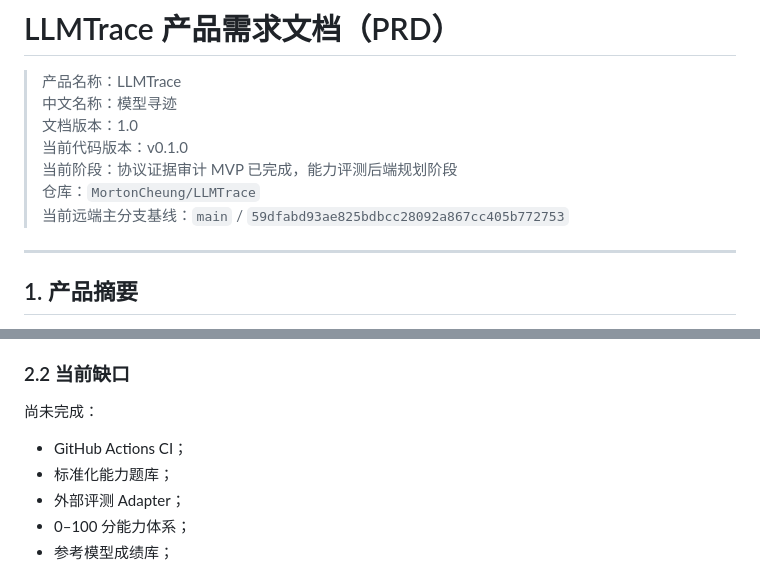
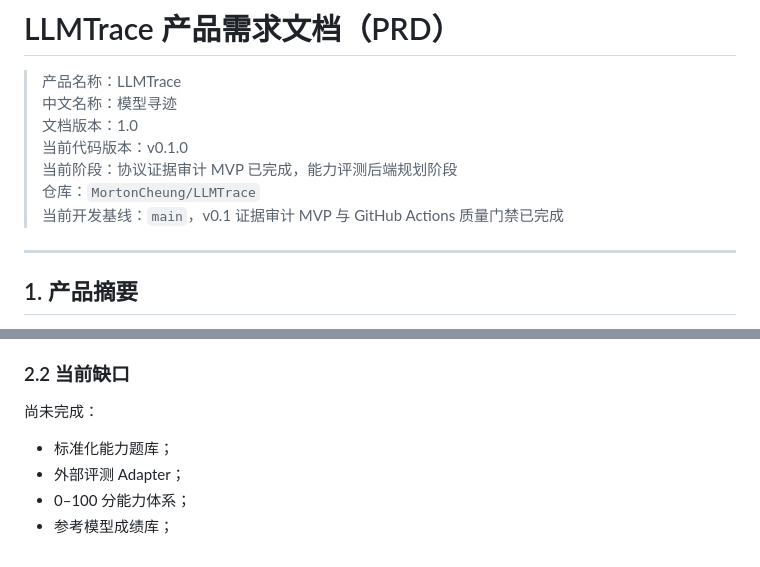
Before and after one commit to MortonCheung/LLMTrace, a Markdown page: docs/product/PRD.md, 2 parts joined by grey strips. Rendered like a GitHub page.

Commit message:
docs: refresh PRD development baseline

```diff
--- a/docs/product/PRD.md
+++ b/docs/product/PRD.md
@@ -6,7 +6,7 @@
 > 当前代码版本：v0.1.0
 > 当前阶段：协议证据审计 MVP 已完成，能力评测后端规划阶段
 > 仓库：`MortonCheung/LLMTrace`
-> 当前远端主分支基线：`main` / `59dfabd93ae825bdbcc28092a867cc405b772753`
+> 当前开发基线：`main`，v0.1 证据审计 MVP 与 GitHub Actions 质量门禁已完成
 
 ---
 
@@ -85,7 +85,6 @@ LLMTrace 不重新发明已经成熟的学术基准。外部项目和研究负
 
 尚未完成：
 
-- GitHub Actions CI；
 - 标准化能力题库；
 - 外部评测 Adapter；
 - 0–100 分能力体系；
```
